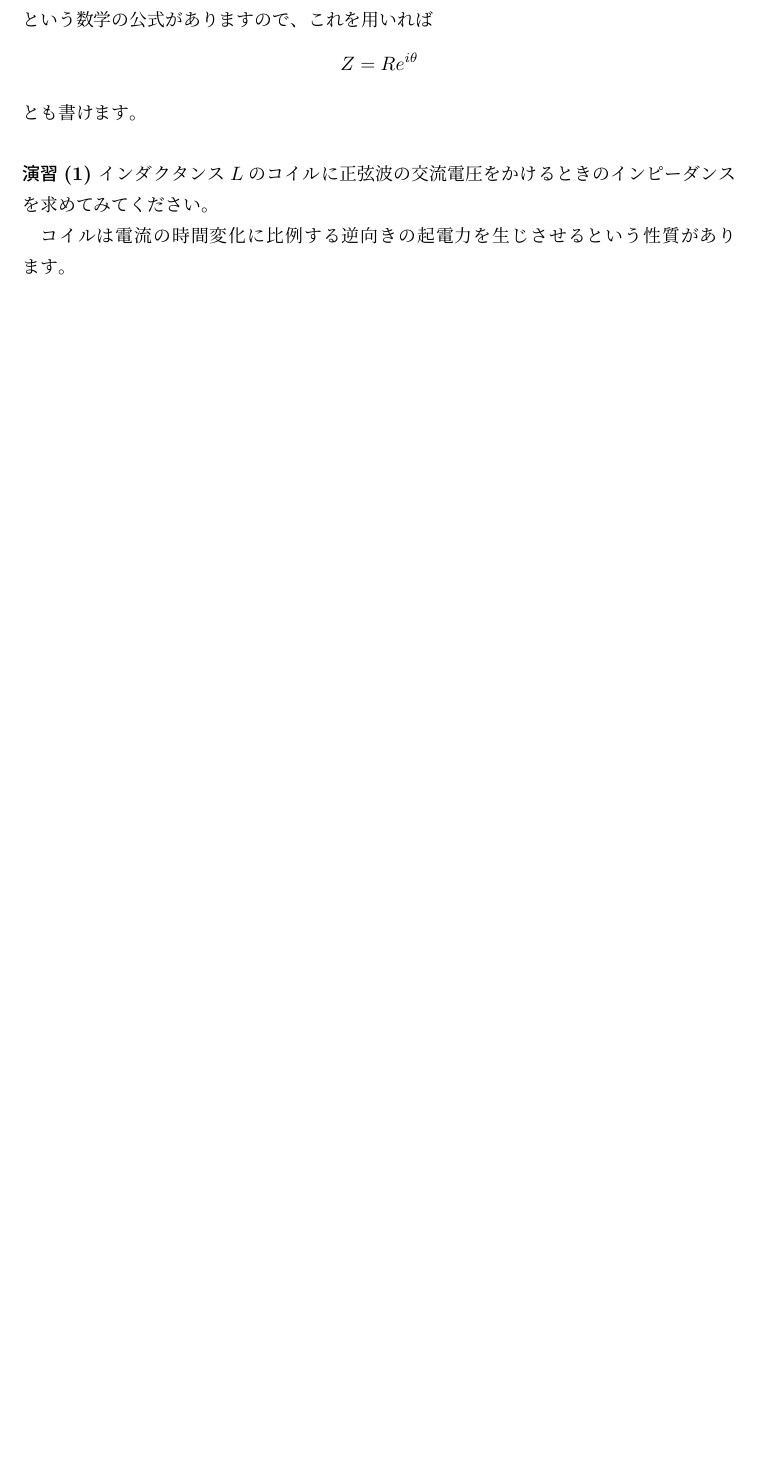
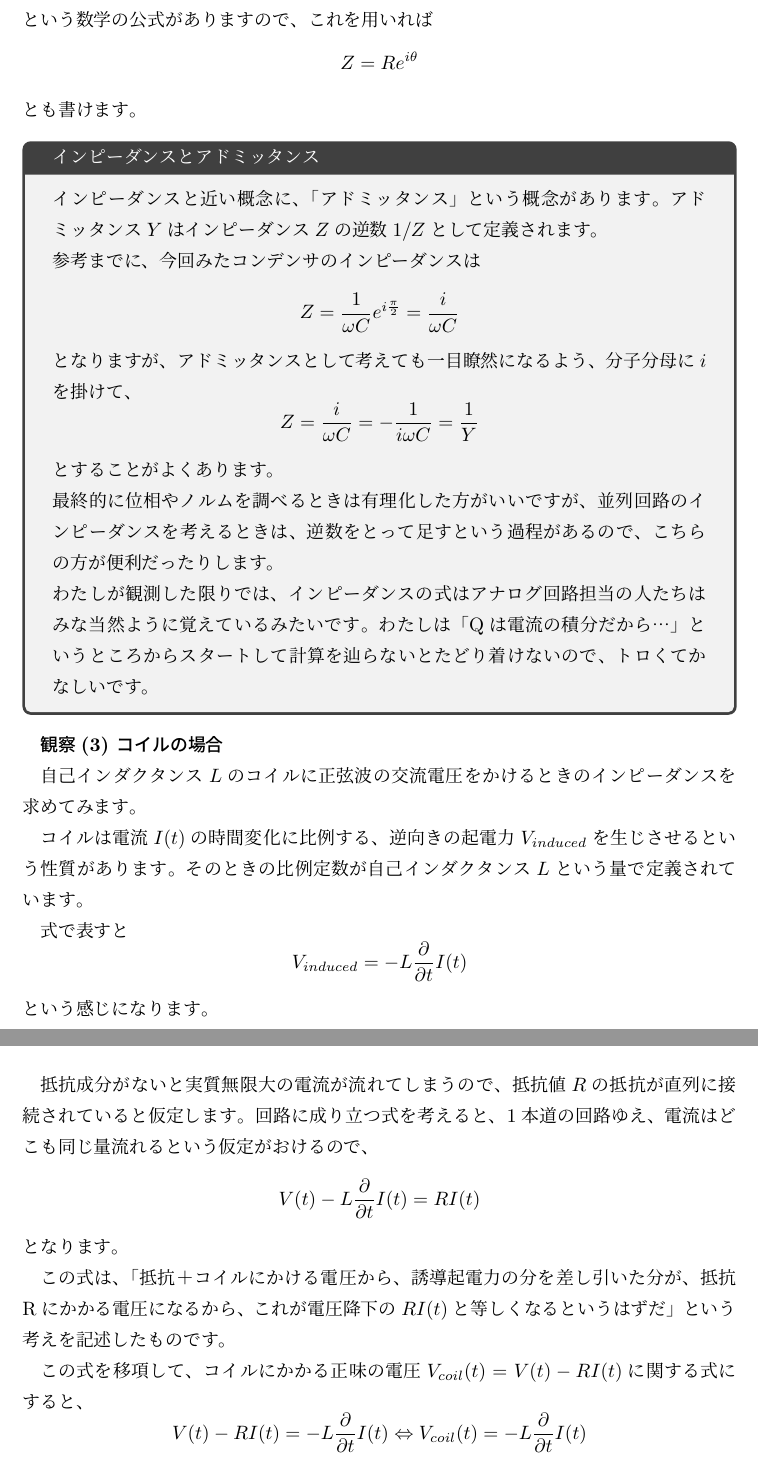
Before and after one commit to matsutake-mushroom/circuit_book, a LaTeX book (main.tex, which reads IM2704.tex): part of page 5 of 5 before the commit and two parts of pages 5 and 6 of 6 after it, the two joined at a grey line, cut so that both start at the same text, the shorter picture padded with empty space. Compiled offline with pLaTeX and dvipdfmx.

Commit message:
まだインピーダンスのところ書きかけ

```diff
--- a/IM2704.tex
+++ b/IM2704.tex
@@ -74,10 +74,48 @@ $$ Z = R(\cos \theta + i \sin \theta)$$
 ちなみに、オイラーの公式
 $$e^{i\theta} = (\cos \theta + i \sin \theta)$$
 という数学の公式がありますので、これを用いれば
-$$ Z = Re^{i\theta}$$
+$$ Z = R e^{i\theta}$$
 とも書けます。
-\newline
-\newline
-\textbf{演習(1)} インダクタンス$L$のコイルに正弦波の交流電圧をかけるときのインピーダンスを求めてみてください。
 
-コイルは電流の時間変化に比例する逆向きの起電力を生じさせるという性質があります。
+\begin{tcolorbox}[title=インピーダンスとアドミッタンス]
+    インピーダンスと近い概念に、「アドミッタンス」という概念があります。
+    アドミッタンス$Y$はインピーダンス$Z$の逆数$1/Z$として定義されます。
+
+    参考までに、今回みたコンデンサのインピーダンスは
+    $$ Z = \frac{1}{\omega C} e^{i\frac{\pi}{2}} = \frac{i}{\omega C}$$
+    となりますが、アドミッタンスとして考えても一目瞭然になるよう、分子分母に$i$を掛けて、
+    $$ Z = \frac{i}{\omega C} = -\frac{1}{i\omega C} = \frac{1}{Y}$$
+    とすることがよくあります。
+
+    最終的に位相やノルムを調べるときは有理化した方がいいですが、並列回路のインピーダンスを考えるときは、逆数をとって足すという過程があるので、こちらの方が便利だったりします。
+
+    わたしが観測した限りでは、インピーダンスの式はアナログ回路担当の人たちはみな当然ように覚えているみたいです。
+    わたしは「Qは電流の積分だから…」というところからスタートして計算を辿らないとたどり着けないので、トロくてかなしいです。
+\end{tcolorbox}
+
+
+\textbf{観察(3) コイルの場合}
+
+自己インダクタンス$L$のコイルに正弦波の交流電圧をかけるときのインピーダンスを求めてみます。
+
+コイルは電流$I(t)$の時間変化に比例する、逆向きの起電力$V_{induced}$を生じさせるという性質があります。そのときの比例定数が自己インダクタンス$L$という量で定義されています。
+
+式で表すと
+$$V_{induced} = -L\frac{\partial}{\partial t}I(t)$$
+という感じになります。
+
+抵抗成分がないと実質無限大の電流が流れてしまうので、抵抗値$R$の抵抗が直列に接続されていると仮定します。
+回路に成り立つ式を考えると、1本道の回路ゆえ、電流はどこも同じ量流れるという仮定がおけるので、
+$$V(t)-L\frac{\partial}{\partial t}I(t) = R I(t)$$
+となります。
+
+この式は、「抵抗＋コイルにかける電圧から、誘導起電力の分を差し引いた分が、抵抗Rにかかる電圧になるから、これが電圧降下の$RI(t)$と等しくなるというはずだ」という考えを記述したものです。
+
+この式を移項して、コイルにかかる正味の電圧$V_{coil}(t) = V(t)-RI(t)$に関する式にすると、
+$$V(t) - R I(t) = -L\frac{\partial}{\partial t}I(t) \Leftrightarrow V_{coil}(t) = -L\frac{\partial}{\partial t}I(t) $$
+と表すことができます。
+
+インピーダンスの定義に則り、$V_{coil}(t)$に$A\sin(\omega t)$をかけたと仮定した場合の、流れる電流について注目します。
+
+
+あ、これちがうっぽい
```
Also changed, not shown: main.pdf.
